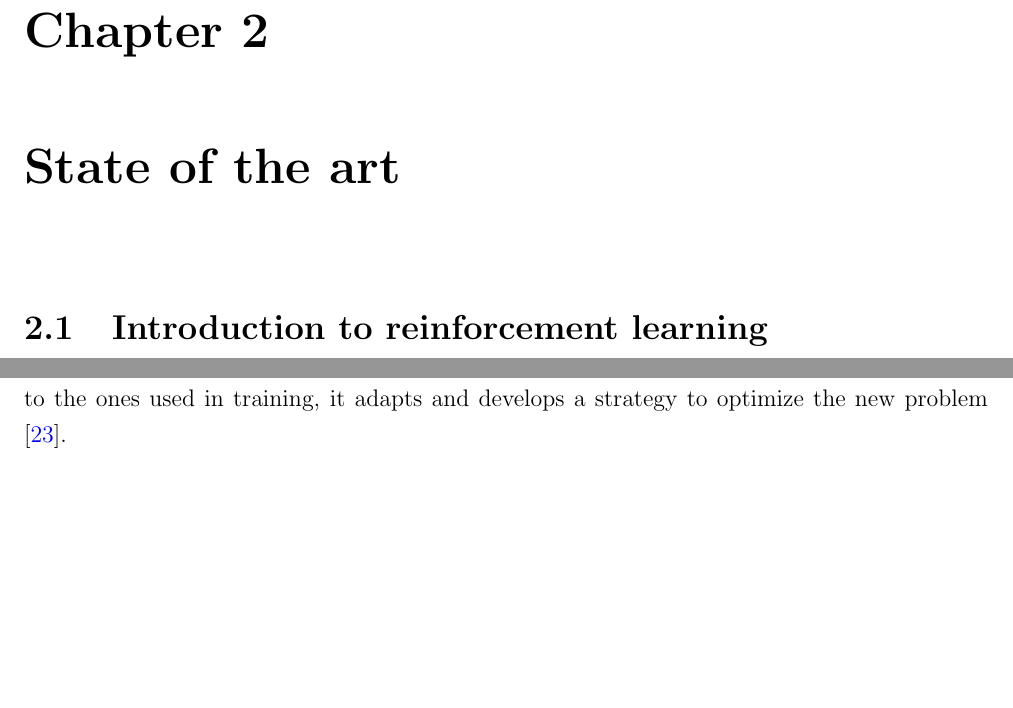
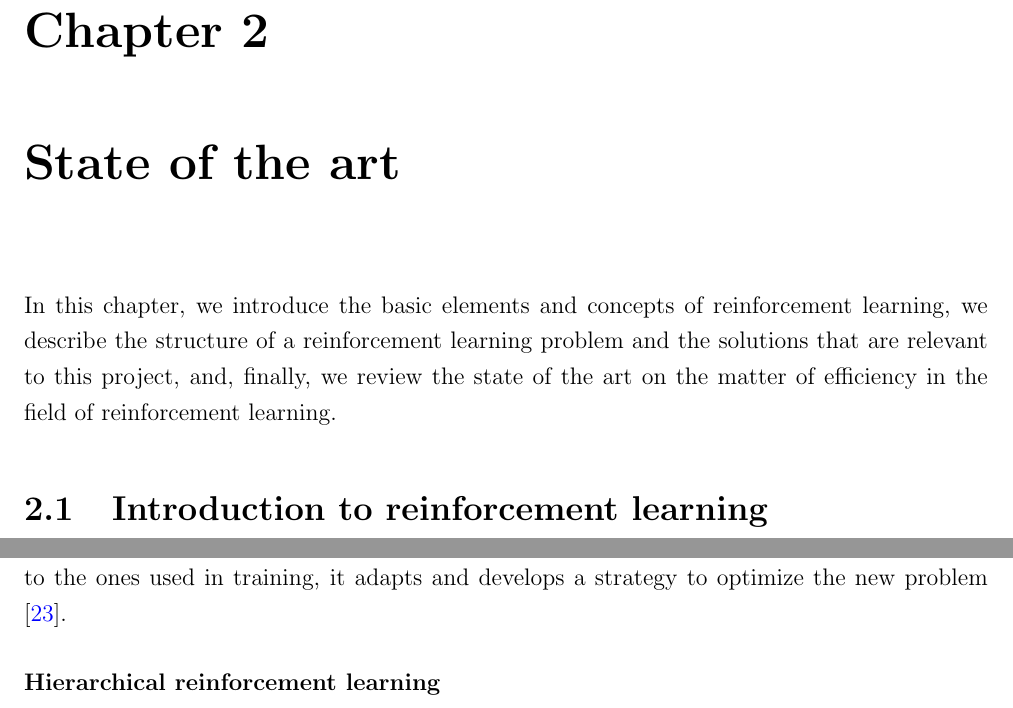
Before and after one commit to DavidPerezGomez/tfm-memoria, a LaTeX thesis (DavidPerezGomez_Memoria.tex, which reads chapters/2_estado_del_arte.tex): two parts of pages 15 and 26 of 31, joined at a grey line, cut so that both start at the same text, the shorter picture padded with empty space. Compiled offline with pdfLaTeX.

Commit message:
feat: Add introduction to chapter 2

```diff
--- a/chapters/2_estado_del_arte.tex
+++ b/chapters/2_estado_del_arte.tex
@@ -1,7 +1,7 @@
 \chapter{State of the art}
 \label{chapter:state_of_the_art}
 
-% TODO intro
+In this chapter, we introduce the basic elements and concepts of reinforcement learning, we describe the structure of a reinforcement learning problem and the solutions that are relevant to this project, and, finally, we review the state of the art on the matter of efficiency in the field of reinforcement learning.
 
 \section{Introduction to reinforcement learning}
 
@@ -319,5 +319,7 @@ For the first problem, a way to increase the effectiveness of each learning step
 
 For the matter of weak inductive bias, part of the problem is that an initial bias is only beneficial for learning if it applies strongly to the task at hand \cite{Botvinick:2019}. There have been studies for systems that are able to leverage previous knowledge to accelerate new learning, a strategy known as meta-learning (also called \say{learning to learn}) \cite{Botvinick:2019}. In meta-learning, a recurrent neural network is trained on related but different tasks in such a way that it learns about the common elements of the tasks. Since the agent uses a recurrent network, the policy learnt is dependent on the history. Thanks to that, when presented with a new task, similar but different to the ones used in training, it adapts and develops a strategy to optimize the new problem \cite{Wang:2017}.
 
+\subsubsection*{Hierarchical reinforcement learning}
+
 
 % [On Efficiency in Hierarchical Reinforcement Learning](https://proceedings.neurips.cc/paper_files/paper/2020/file/4a5cfa9281924139db466a8a19291aff-Paper.pdf) HRL
```
